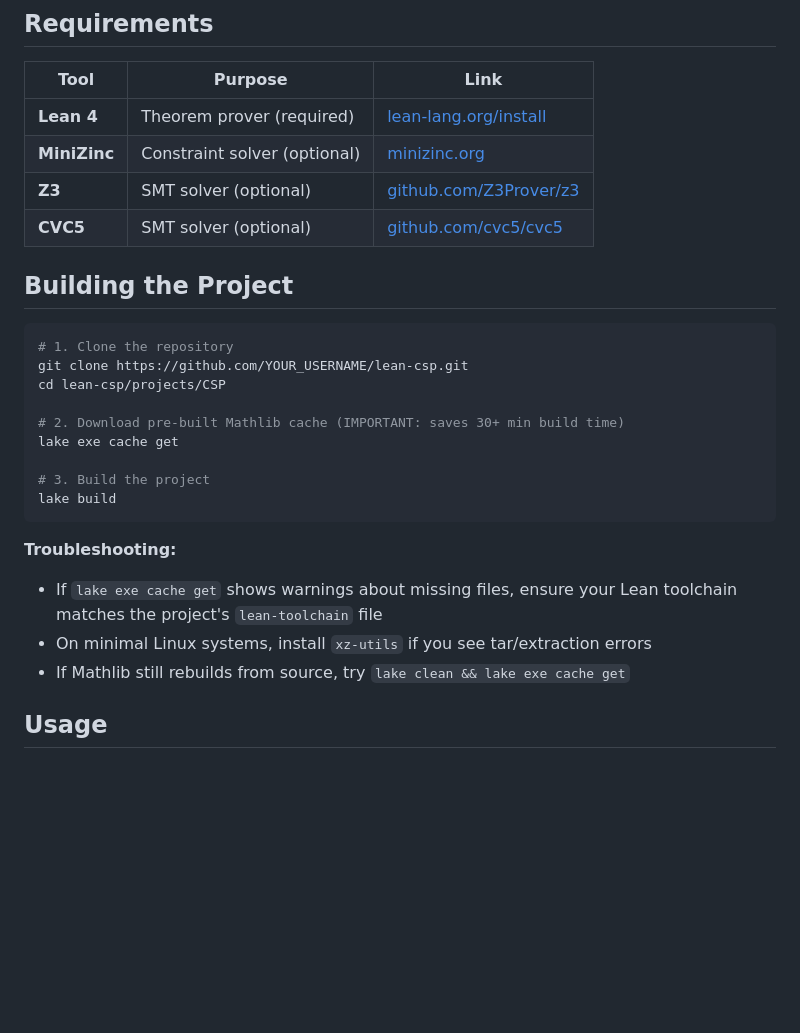
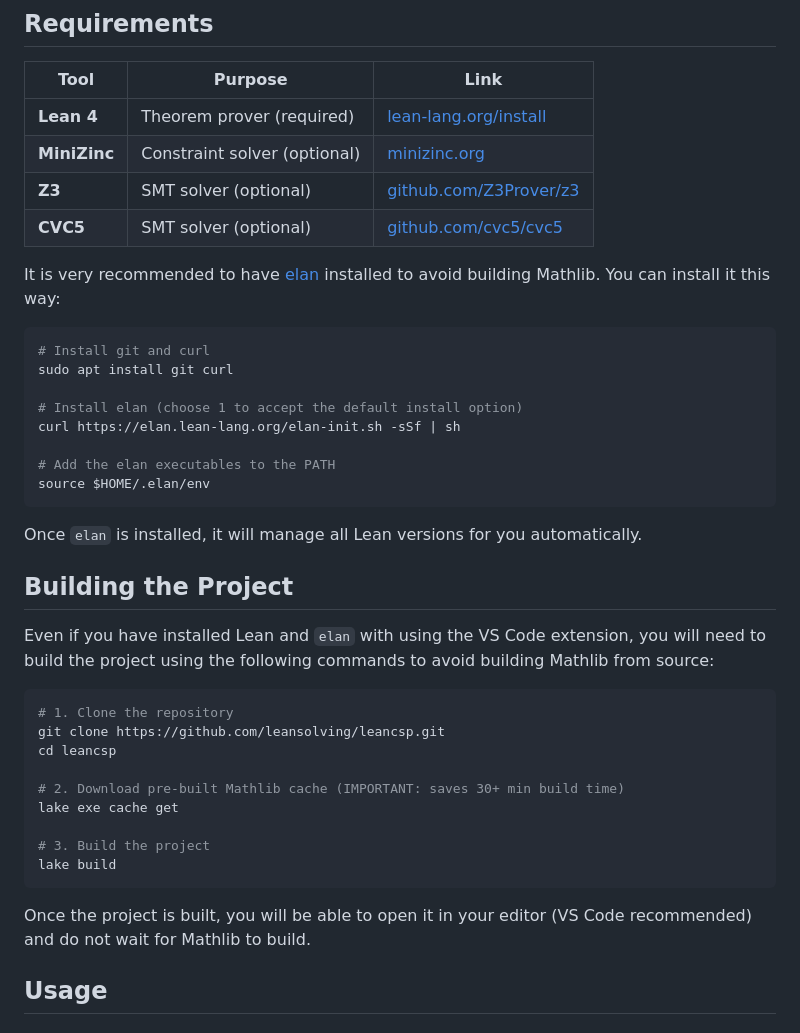
Before and after one commit to leansolving/leancsp, a Markdown page: README.md, the part around the change. Rendered like a GitHub page; blank space fills up the shorter version.

Commit message:
docs: Update README

````diff
--- a/README.md
+++ b/README.md
@@ -59,12 +59,29 @@ CSP/
 | **Z3** | SMT solver (optional) | [github.com/Z3Prover/z3](https://github.com/Z3Prover/z3/releases) |
 | **CVC5** | SMT solver (optional) | [github.com/cvc5/cvc5](https://github.com/cvc5/cvc5/releases) |
 
+It is very recommended to have [elan](https://lean-lang.org/install/manual/) installed to avoid building Mathlib. You can install it this way:
+
+```bash
+# Install git and curl
+sudo apt install git curl
+
+# Install elan (choose 1 to accept the default install option)
+curl https://elan.lean-lang.org/elan-init.sh -sSf | sh
+
+# Add the elan executables to the PATH
+source $HOME/.elan/env
+```
+
+Once `elan` is installed, it will manage all Lean versions for you automatically.
+
 ## Building the Project
+
+Even if you have installed Lean and `elan` with using the VS Code extension, you will need to build the project using the following commands to avoid building Mathlib from source:
 
 ```bash
 # 1. Clone the repository
-git clone https://github.com/YOUR_USERNAME/lean-csp.git
-cd lean-csp/projects/CSP
+git clone https://github.com/leansolving/leancsp.git
+cd leancsp
 
 # 2. Download pre-built Mathlib cache (IMPORTANT: saves 30+ min build time)
 lake exe cache get
@@ -73,10 +90,7 @@ lake exe cache get
 lake build
 ```
 
-**Troubleshooting:**
-- If `lake exe cache get` shows warnings about missing files, ensure your Lean toolchain matches the project's `lean-toolchain` file
-- On minimal Linux systems, install `xz-utils` if you see tar/extraction errors
-- If Mathlib still rebuilds from source, try `lake clean && lake exe cache get`
+Once the project is built, you will be able to open it in your editor (VS Code recommended) and do not wait for Mathlib to build.
 
 ## Usage
 
````
